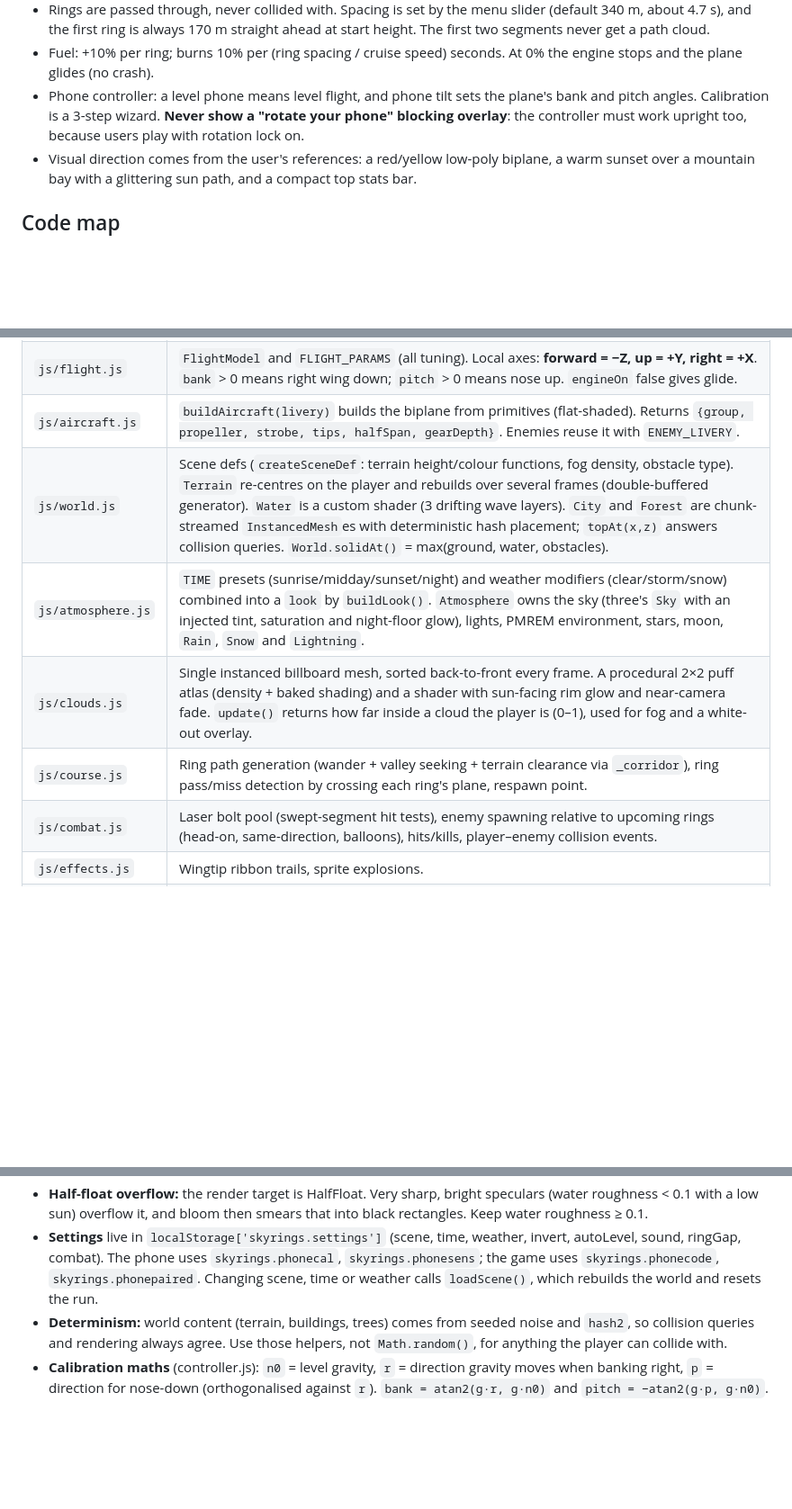
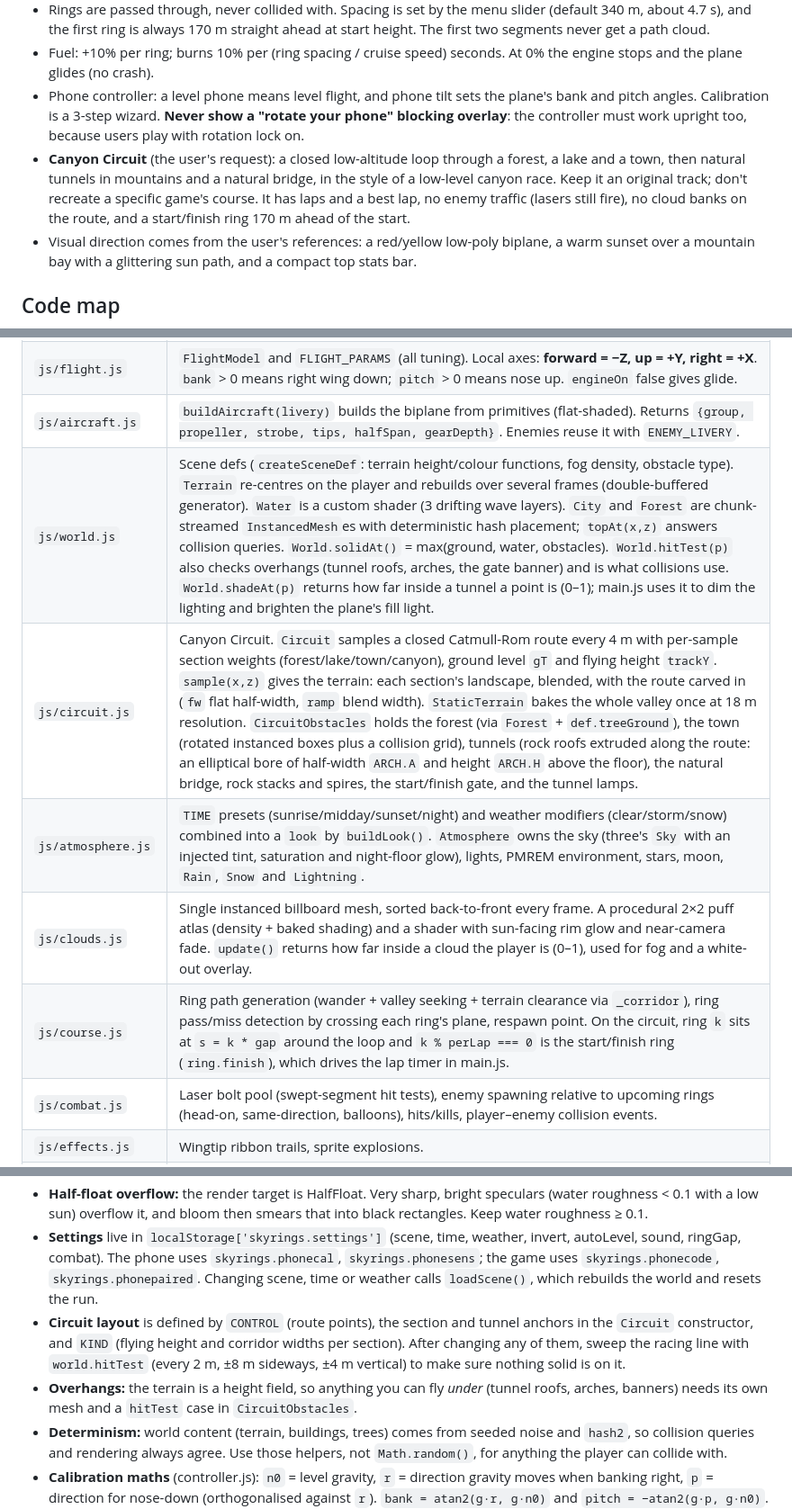
Before and after one commit to akuholla/Sky-rings, a Markdown page: .claude/CLAUDE.md, 3 parts joined by grey strips. Shown at 90% size. Rendered like a GitHub page; blank space fills up the shorter version.

```diff
--- a/.claude/CLAUDE.md
+++ b/.claude/CLAUDE.md
@@ -19,6 +19,7 @@ python3 server.py          # game: http://localhost:8137   phone: https://<lan-i
 - Rings are passed through, never collided with. Spacing is set by the menu slider (default 340 m, about 4.7 s), and the first ring is always 170 m straight ahead at start height. The first two segments never get a path cloud.
 - Fuel: +10% per ring; burns 10% per (ring spacing / cruise speed) seconds. At 0% the engine stops and the plane glides (no crash).
 - Phone controller: a level phone means level flight, and phone tilt sets the plane's bank and pitch angles. Calibration is a 3-step wizard. **Never show a "rotate your phone" blocking overlay**: the controller must work upright too, because users play with rotation lock on.
+- **Canyon Circuit** (the user's request): a closed low-altitude loop through a forest, a lake and a town, then natural tunnels in mountains and a natural bridge, in the style of a low-level canyon race. Keep it an original track; don't recreate a specific game's course. It has laps and a best lap, no enemy traffic (lasers still fire), no cloud banks on the route, and a start/finish ring 170 m ahead of the start.
 - Visual direction comes from the user's references: a red/yellow low-poly biplane, a warm sunset over a mountain bay with a glittering sun path, and a compact top stats bar.
 
 ## Code map
@@ -28,10 +29,11 @@ python3 server.py          # game: http://localhost:8137   phone: https://<lan-i
 | `js/main.js` | Boot, renderer + post-processing (bloom, HalfFloat MSAA target), game state machine (`menu` / `playing` / `crashed`), input, menu wiring, scoring, fuel, chase camera, main loop. Exposes `window.__sim` for debugging. |
 | `js/flight.js` | `FlightModel` and `FLIGHT_PARAMS` (all tuning). Local axes: **forward = −Z, up = +Y, right = +X**. `bank` > 0 means right wing down; `pitch` > 0 means nose up. `engineOn` false gives glide. |
 | `js/aircraft.js` | `buildAircraft(livery)` builds the biplane from primitives (flat-shaded). Returns `{group, propeller, strobe, tips, halfSpan, gearDepth}`. Enemies reuse it with `ENEMY_LIVERY`. |
-| `js/world.js` | Scene defs (`createSceneDef`: terrain height/colour functions, fog density, obstacle type). `Terrain` re-centres on the player and rebuilds over several frames (double-buffered generator). `Water` is a custom shader (3 drifting wave layers). `City` and `Forest` are chunk-streamed `InstancedMesh`es with deterministic hash placement; `topAt(x,z)` answers collision queries. `World.solidAt()` = max(ground, water, obstacles). |
+| `js/world.js` | Scene defs (`createSceneDef`: terrain height/colour functions, fog density, obstacle type). `Terrain` re-centres on the player and rebuilds over several frames (double-buffered generator). `Water` is a custom shader (3 drifting wave layers). `City` and `Forest` are chunk-streamed `InstancedMesh`es with deterministic hash placement; `topAt(x,z)` answers collision queries. `World.solidAt()` = max(ground, water, obstacles). `World.hitTest(p)` also checks overhangs (tunnel roofs, arches, the gate banner) and is what collisions use. `World.shadeAt(p)` returns how far inside a tunnel a point is (0–1); main.js uses it to dim the lighting and brighten the plane's fill light. |
+| `js/circuit.js` | Canyon Circuit. `Circuit` samples a closed Catmull-Rom route every 4 m with per-sample section weights (forest/lake/town/canyon), ground level `gT` and flying height `trackY`. `sample(x,z)` gives the terrain: each section's landscape, blended, with the route carved in (`fw` flat half-width, `ramp` blend width). `StaticTerrain` bakes the whole valley once at 18 m resolution. `CircuitObstacles` holds the forest (via `Forest` + `def.treeGround`), the town (rotated instanced boxes plus a collision grid), tunnels (rock roofs extruded along the route: an elliptical bore of half-width `ARCH.A` and height `ARCH.H` above the floor), the natural bridge, rock stacks and spires, the start/finish gate, and the tunnel lamps. |
 | `js/atmosphere.js` | `TIME` presets (sunrise/midday/sunset/night) and weather modifiers (clear/storm/snow) combined into a `look` by `buildLook()`. `Atmosphere` owns the sky (three's `Sky` with an injected tint, saturation and night-floor glow), lights, PMREM environment, stars, moon, `Rain`, `Snow` and `Lightning`. |
 | `js/clouds.js` | Single instanced billboard mesh, sorted back-to-front every frame. A procedural 2×2 puff atlas (density + baked shading) and a shader with sun-facing rim glow and near-camera fade. `update()` returns how far inside a cloud the player is (0–1), used for fog and a white-out overlay. |
-| `js/course.js` | Ring path generation (wander + valley seeking + terrain clearance via `_corridor`), ring pass/miss detection by crossing each ring's plane, respawn point. |
+| `js/course.js` | Ring path generation (wander + valley seeking + terrain clearance via `_corridor`), ring pass/miss detection by crossing each ring's plane, respawn point. On the circuit, ring `k` sits at `s = k * gap` around the loop and `k % perLap === 0` is the start/finish ring (`ring.finish`), which drives the lap timer in main.js. |
 | `js/combat.js` | Laser bolt pool (swept-segment hit tests), enemy spawning relative to upcoming rings (head-on, same-direction, balloons), hits/kills, player–enemy collision events. |
 | `js/effects.js` | Wingtip ribbon trails, sprite explosions. |
 | `js/hud.js` | DOM HUD: stats, next-ring marker, crosshair, enemy brackets, fuel gauge and warnings, popups. |
@@ -46,6 +48,8 @@ python3 server.py          # game: http://localhost:8137   phone: https://<lan-i
 - **Shader variants:** materials patched with `onBeforeCompile` that bake values into the shader text must set `customProgramCacheKey`, or three.js reuses a stale program after a scene or weather change (see the building and water materials).
 - **Half-float overflow:** the render target is HalfFloat. Very sharp, bright speculars (water roughness < 0.1 with a low sun) overflow it, and bloom then smears that into black rectangles. Keep water roughness ≥ 0.1.
 - **Settings** live in `localStorage['skyrings.settings']` (scene, time, weather, invert, autoLevel, sound, ringGap, combat). The phone uses `skyrings.phonecal`, `skyrings.phonesens`; the game uses `skyrings.phonecode`, `skyrings.phonepaired`. Changing scene, time or weather calls `loadScene()`, which rebuilds the world and resets the run.
+- **Circuit layout** is defined by `CONTROL` (route points), the section and tunnel anchors in the `Circuit` constructor, and `KIND` (flying height and corridor widths per section). After changing any of them, sweep the racing line with `world.hitTest` (every 2 m, ±8 m sideways, ±4 m vertical) to make sure nothing solid is on it.
+- **Overhangs:** the terrain is a height field, so anything you can fly *under* (tunnel roofs, arches, banners) needs its own mesh and a `hitTest` case in `CircuitObstacles`.
 - **Determinism:** world content (terrain, buildings, trees) comes from seeded noise and `hash2`, so collision queries and rendering always agree. Use those helpers, not `Math.random()`, for anything the player can collide with.
 - **Calibration maths** (controller.js): `n0` = level gravity, `r` = direction gravity moves when banking right, `p` = direction for nose-down (orthogonalised against `r`). `bank = atan2(g·r, g·n0)` and `pitch = −atan2(g·p, g·n0)`. This makes it independent of how the phone is held and of iOS vs Android sign conventions. During the wizard the dial shows tilt away from `n0`, because `r`/`p` aren't known yet.
 - **Phone permissions:** iOS needs `DeviceMotionEvent.requestPermission()` from a tap, and every sensor API needs a secure context, which is why the controller is served over HTTPS. Don't block on fullscreen, orientation-lock or wake-lock promises; some browsers leave them pending.
```
Also changed, not shown: other parts of .claude/CLAUDE.md (+1 -0 lines), README.md (+29 -3 lines), docs/screenshots/circuit-bridge.jpg (added), docs/screenshots/circuit-start.jpg (added), docs/screenshots/circuit-town.jpg (added), docs/screenshots/circuit-tunnel.jpg (added), 8 other files.
